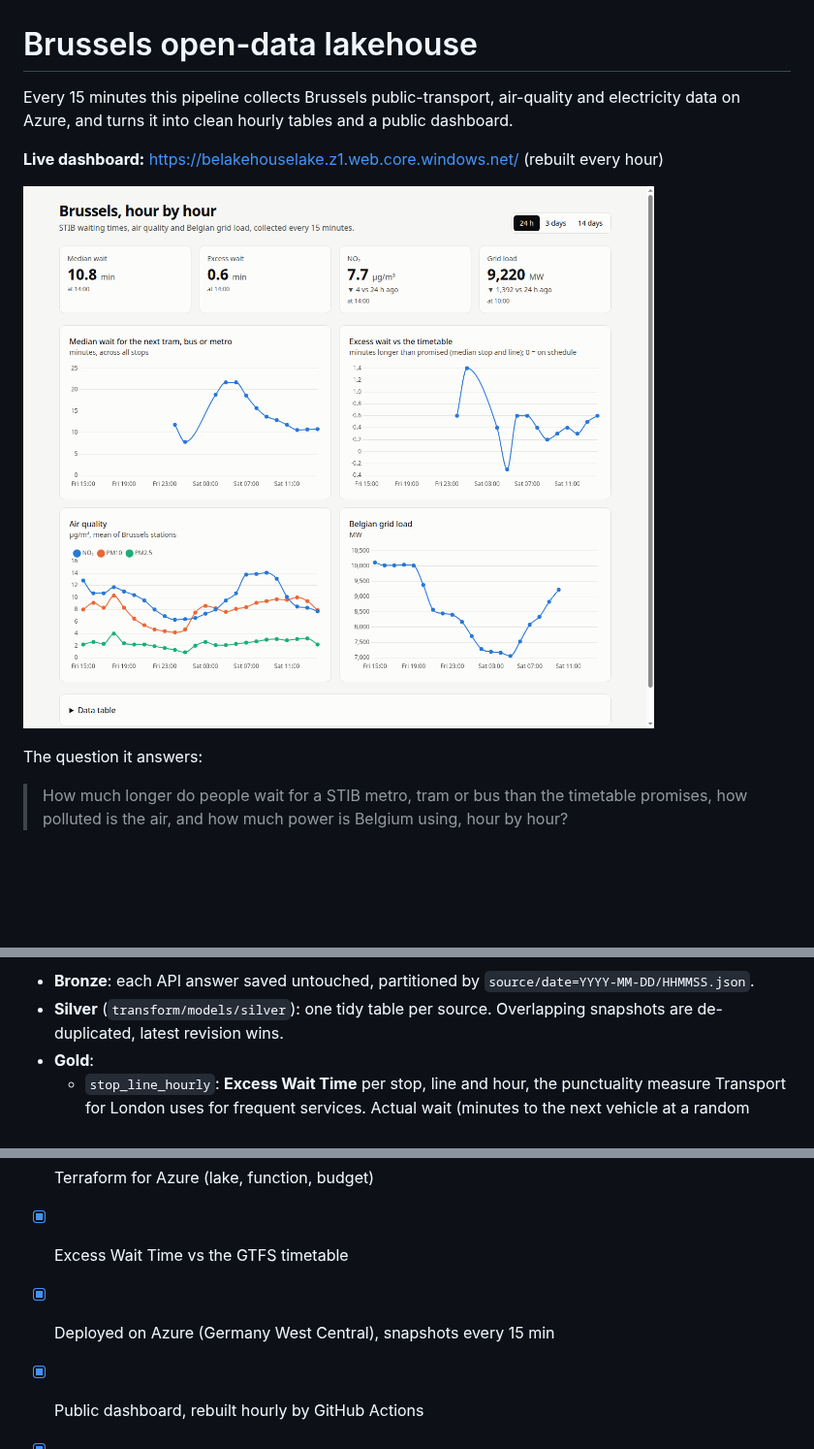
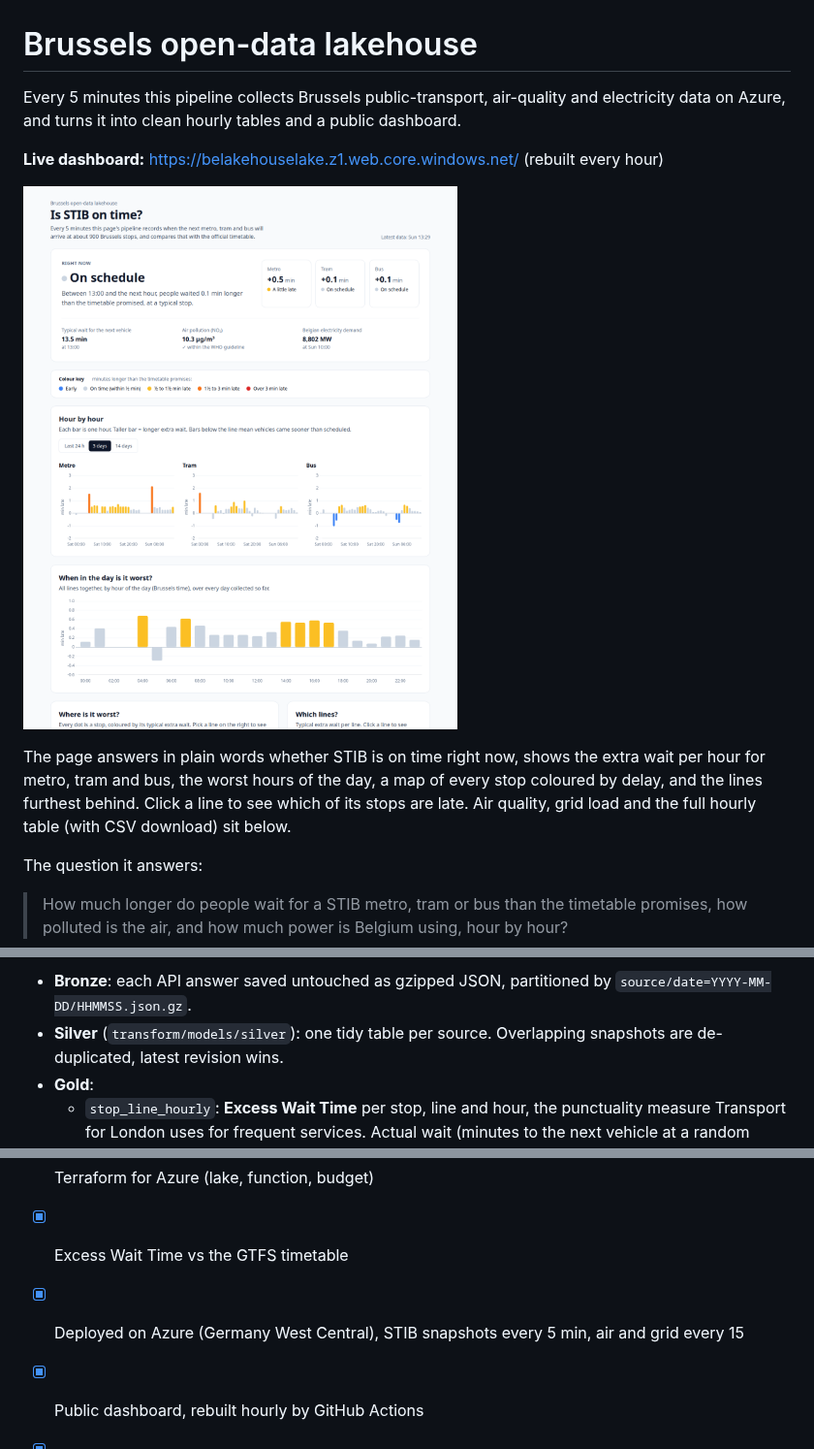
Before and after one commit to Huntsama/brussels-lakehouse, a Markdown page: README.md, 3 parts joined by grey strips. Shown at 97% size. Rendered like a GitHub page; pictures changed too: docs/dashboard.png; blank space fills up the shorter version.

Commit message:
README: 5-minute schedule, new dashboard and screenshot

````diff
--- a/README.md
+++ b/README.md
@@ -1,10 +1,12 @@
 # Brussels open-data lakehouse
 
-Every 15 minutes this pipeline collects Brussels public-transport, air-quality and electricity data on Azure, and turns it into clean hourly tables and a public dashboard.
+Every 5 minutes this pipeline collects Brussels public-transport, air-quality and electricity data on Azure, and turns it into clean hourly tables and a public dashboard.
 
 **Live dashboard:** https://belakehouselake.z1.web.core.windows.net/ (rebuilt every hour)
 
 ![Dashboard](docs/dashboard.png)
+
+The page answers in plain words whether STIB is on time right now, shows the extra wait per hour for metro, tram and bus, the worst hours of the day, a map of every stop coloured by delay, and the lines furthest behind. Click a line to see which of its stops are late. Air quality, grid load and the full hourly table (with CSV download) sit below.
 
 The question it answers:
 
@@ -30,7 +32,7 @@ flowchart LR
   G --> D[Dashboard]
 ```
 
-- **Bronze**: each API answer saved untouched, partitioned by `source/date=YYYY-MM-DD/HHMMSS.json`.
+- **Bronze**: each API answer saved untouched as gzipped JSON, partitioned by `source/date=YYYY-MM-DD/HHMMSS.json.gz`.
 - **Silver** (`transform/models/silver`): one tidy table per source. Overlapping snapshots are de-duplicated, latest revision wins.
 - **Gold**:
   - `stop_line_hourly`: **Excess Wait Time** per stop, line and hour, the punctuality measure Transport for London uses for frequent services. Actual wait (minutes to the next vehicle at a random moment, from our snapshots) minus scheduled wait (`Σh² / 2Σh` over timetable headways).
@@ -86,7 +88,7 @@ cd .. && func azure functionapp publish func-belakehouse
 - [x] dbt silver and gold with tests, CI
 - [x] Terraform for Azure (lake, function, budget)
 - [x] Excess Wait Time vs the GTFS timetable
-- [x] Deployed on Azure (Germany West Central), snapshots every 15 min
+- [x] Deployed on Azure (Germany West Central), STIB snapshots every 5 min, air and grid every 15
 - [x] Public dashboard, rebuilt hourly by GitHub Actions
 - [x] Analysis script: by mode, by line, by hour, correlations
 - [ ] One week of data, then the correlation study written up
````
Also changed, not shown: other parts of README.md (+1 -1 lines).
